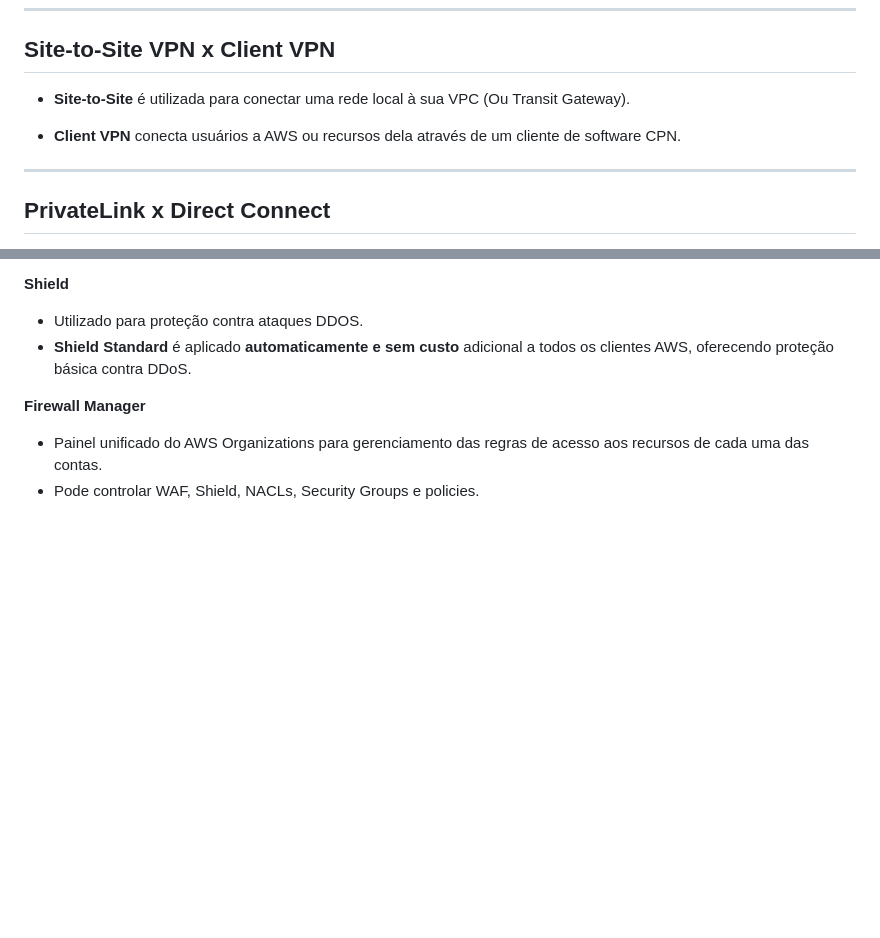
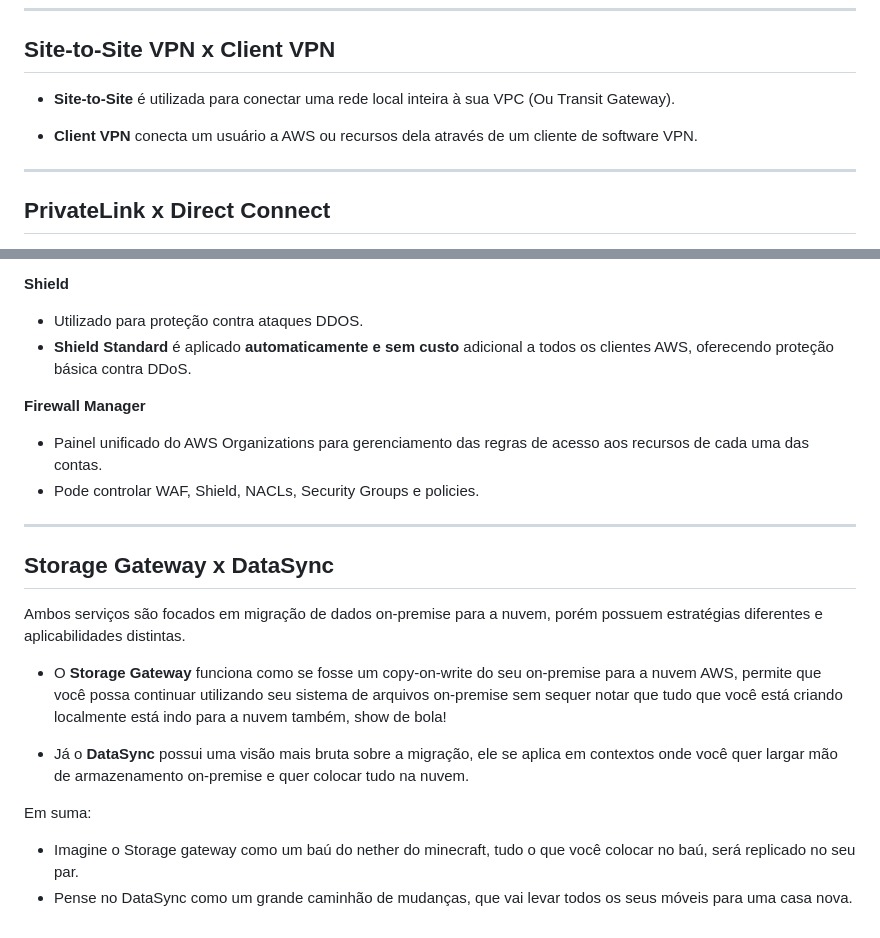
Before and after one commit to JoaoVictorCRP/estudos-aws, a Markdown page: Revisoes do Simulado/DuvidasComuns.md, 2 parts joined by grey strips. Rendered like a GitHub page; blank space fills up the shorter version.

Commit message:
Duvidas | Storage Gateway x DataSync

```diff
--- a/Revisoes do Simulado/DuvidasComuns.md
+++ b/Revisoes do Simulado/DuvidasComuns.md
@@ -11,9 +11,9 @@ Ambos são utilizados para ter controle específico do hardware somente para a s
 
 ___
 ## Site-to-Site VPN x Client VPN
-- **Site-to-Site** é utilizada para conectar uma rede local à sua VPC (Ou Transit Gateway).
+- **Site-to-Site** é utilizada para conectar uma rede local inteira à sua VPC (Ou Transit Gateway).
 
-- **Client VPN** conecta usuários a AWS ou recursos dela através de um cliente de software CPN.
+- **Client VPN** conecta um usuário a AWS ou recursos dela através de um cliente de software VPN.
 
 ___
 ## PrivateLink x Direct Connect
@@ -61,3 +61,15 @@ Eles podem inclusive ser utilizados em conjunto, ou não.
 **Firewall Manager**
 - Painel unificado do AWS Organizations para gerenciamento das regras de acesso aos recursos de cada uma das contas.
 - Pode controlar WAF, Shield, NACLs, Security Groups e policies.
+
+___
+## Storage Gateway x DataSync
+Ambos serviços são focados em migração de dados on-premise para a nuvem, porém possuem estratégias diferentes e aplicabilidades distintas.
+
+- O **Storage Gateway** funciona como se fosse um copy-on-write do seu on-premise para a nuvem AWS, permite que você possa continuar utilizando seu sistema de arquivos on-premise sem sequer notar que tudo que você está criando localmente está indo para a nuvem também, show de bola!
+
+- Já o **DataSync** possui uma visão mais bruta sobre a migração, ele se aplica em contextos onde você quer largar mão de armazenamento on-premise e quer colocar tudo na nuvem.
+
+Em suma:
+- Imagine o Storage gateway como um baú do nether do minecraft, tudo o que você colocar no baú, será replicado no seu par.
+- Pense no DataSync como um grande caminhão de mudanças, que vai levar todos os seus móveis para uma casa nova.
```
Also changed, not shown: Redes/Images/VPN-Connection-AWS.png (added).
